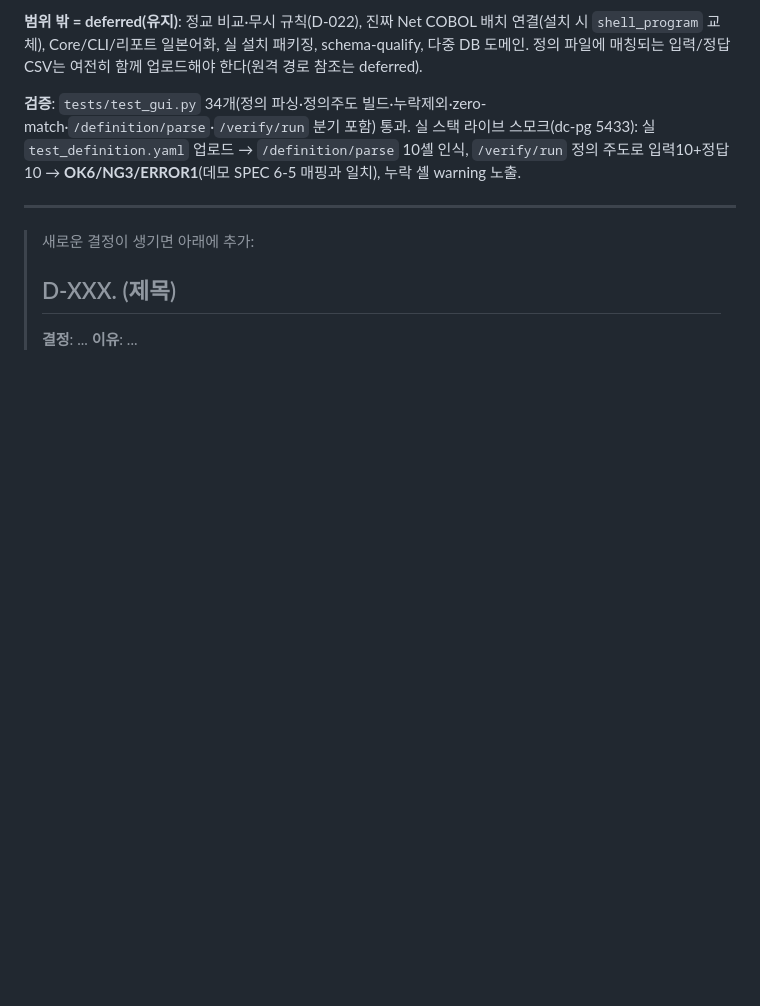
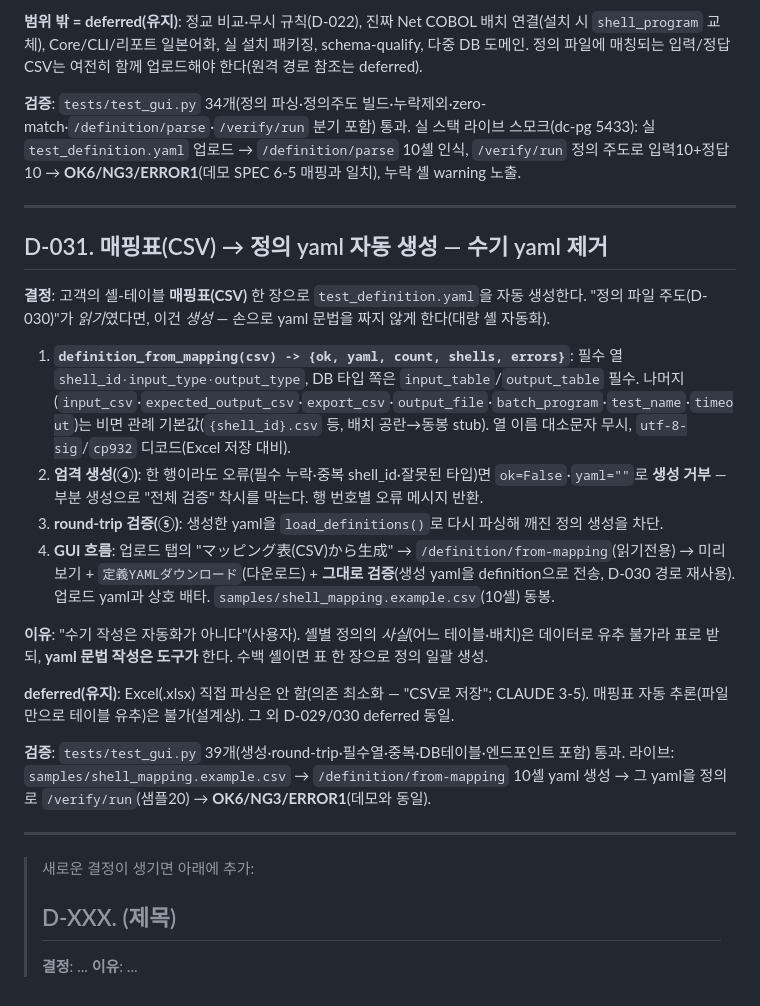
Before and after one commit to kyh0815/DataComparator, a Markdown page: docs/DECISIONS.md, the part around the change. Drawn GitHub-style; blank space fills up the shorter version.

Commit message:
docs: D-031·T6-3 매핑표→정의 yaml 자동 생성 기록 + 메모리 갱신 (DoD)
Co-Authored-By: Claude Opus 4.8 <noreply@anthropic.com>

```diff
--- a/docs/DECISIONS.md
+++ b/docs/DECISIONS.md
@@ -477,6 +477,23 @@
 
 ---
 
+## D-031. 매핑표(CSV) → 정의 yaml 자동 생성 — 수기 yaml 제거
+
+**결정**: 고객의 셸-테이블 **매핑표(CSV)** 한 장으로 `test_definition.yaml`을 자동 생성한다. "정의 파일 주도(D-030)"가 *읽기*였다면, 이건 *생성* — 손으로 yaml 문법을 짜지 않게 한다(대량 셸 자동화).
+
+1. **`definition_from_mapping(csv) -> {ok, yaml, count, shells, errors}`**: 필수 열 `shell_id·input_type·output_type`, DB 타입 쪽은 `input_table`/`output_table` 필수. 나머지(`input_csv`·`expected_output_csv`·`export_csv`·`output_file`·`batch_program`·`test_name`·`timeout`)는 비면 관례 기본값(`{shell_id}.csv` 등, 배치 공란→동봉 stub). 열 이름 대소문자 무시, `utf-8-sig`/`cp932` 디코드(Excel 저장 대비).
+2. **엄격 생성(④)**: 한 행이라도 오류(필수 누락·중복 shell_id·잘못된 타입)면 `ok=False`·`yaml=""`로 **생성 거부** — 부분 생성으로 "전체 검증" 착시를 막는다. 행 번호별 오류 메시지 반환.
+3. **round-trip 검증(⑤)**: 생성한 yaml을 `load_definitions()`로 다시 파싱해 깨진 정의 생성을 차단.
+4. **GUI 흐름**: 업로드 탭의 "マッピング表(CSV)から生成" → `/definition/from-mapping`(읽기전용) → 미리보기 + `定義YAMLダウンロード`(다운로드) + **그대로 검증**(생성 yaml을 definition으로 전송, D-030 경로 재사용). 업로드 yaml과 상호 배타. `samples/shell_mapping.example.csv`(10셸) 동봉.
+
+**이유**: "수기 작성은 자동화가 아니다"(사용자). 셸별 정의의 *사실*(어느 테이블·배치)은 데이터로 유추 불가라 표로 받되, **yaml 문법 작성은 도구가** 한다. 수백 셸이면 표 한 장으로 정의 일괄 생성.
+
+**deferred(유지)**: Excel(.xlsx) 직접 파싱은 안 함(의존 최소화 — "CSV로 저장"; CLAUDE 3-5). 매핑표 자동 추론(파일만으로 테이블 유추)은 불가(설계상). 그 외 D-029/030 deferred 동일.
+
+**검증**: `tests/test_gui.py` 39개(생성·round-trip·필수열·중복·DB테이블·엔드포인트 포함) 통과. 라이브: `samples/shell_mapping.example.csv` → `/definition/from-mapping` 10셸 yaml 생성 → 그 yaml을 정의로 `/verify/run`(샘플20) → **OK6/NG3/ERROR1**(데모와 동일).
+
+---
+
 > 새로운 결정이 생기면 아래에 추가:
 >
 > ## D-XXX. (제목)
```
Also changed, not shown: docs/TASKS.md (+14 -0 lines).
